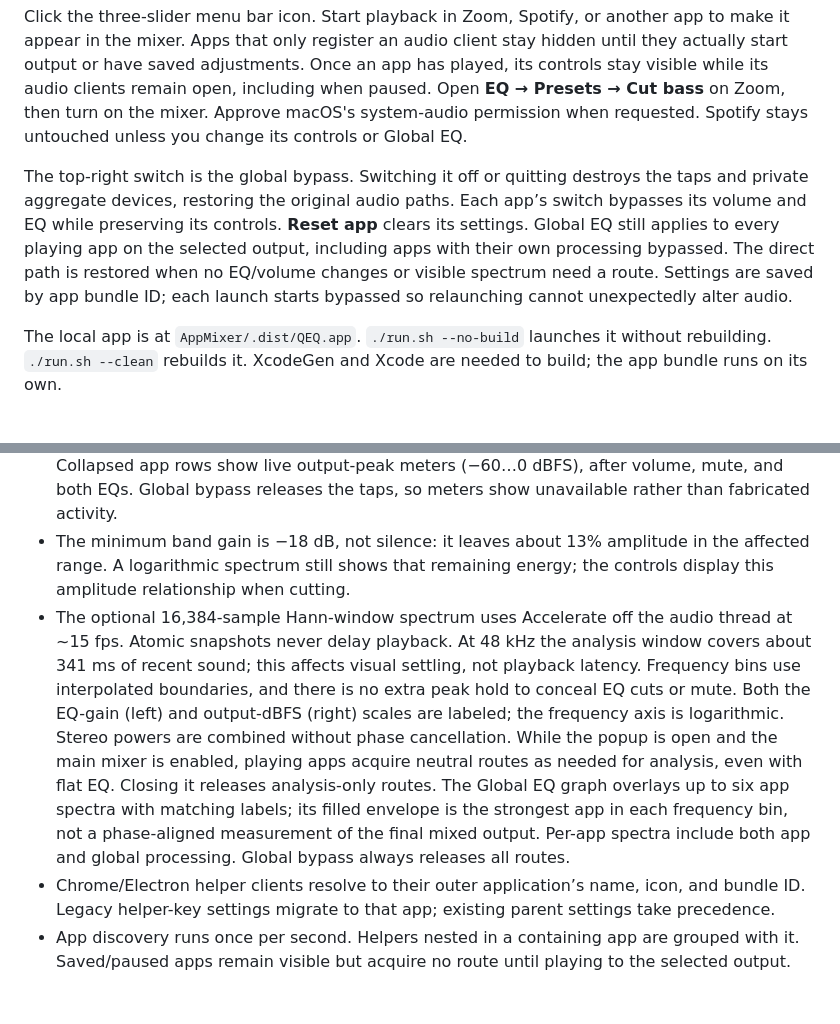
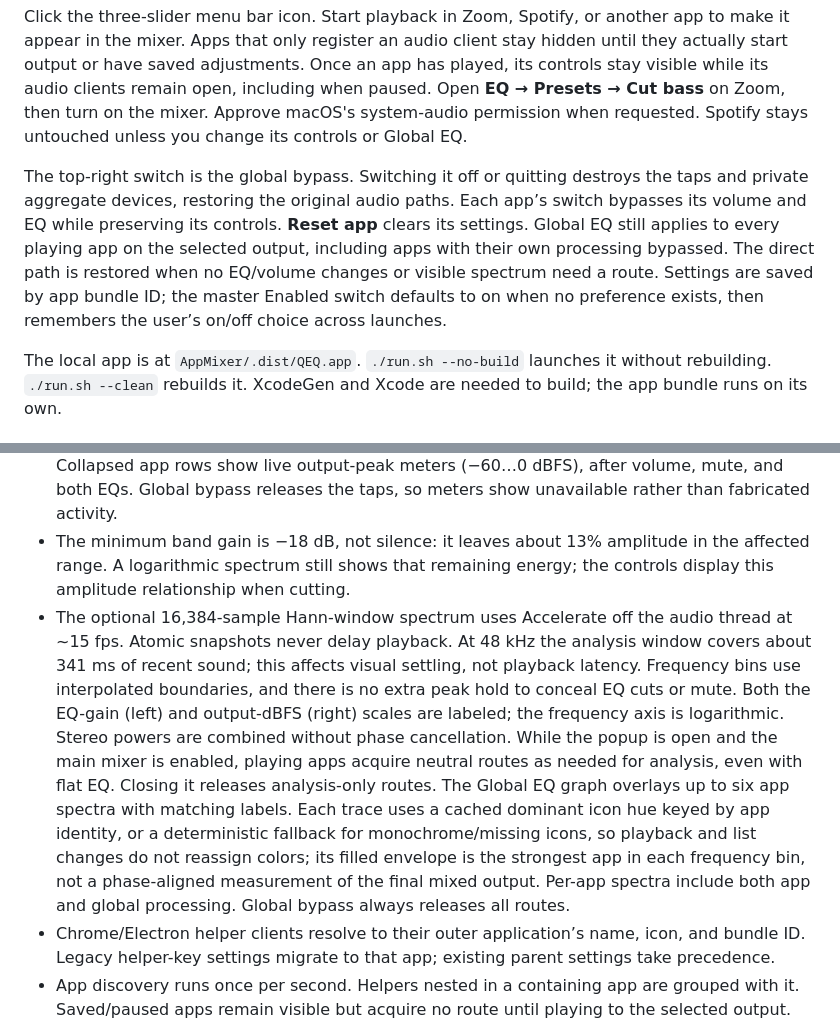
Before and after one commit to gh123man/QEQ, a Markdown page: docs/DEVELOPMENT.md, 2 parts joined by grey strips. Rendered like a GitHub page; blank space fills up the shorter version.

```diff
--- a/docs/DEVELOPMENT.md
+++ b/docs/DEVELOPMENT.md
@@ -10,7 +10,7 @@ A small, native macOS menu bar mixer with independent app volume, mute, and five
 
 Click the three-slider menu bar icon. Start playback in Zoom, Spotify, or another app to make it appear in the mixer. Apps that only register an audio client stay hidden until they actually start output or have saved adjustments. Once an app has played, its controls stay visible while its audio clients remain open, including when paused. Open **EQ → Presets → Cut bass** on Zoom, then turn on the mixer. Approve macOS's system-audio permission when requested. Spotify stays untouched unless you change its controls or Global EQ.
 
-The top-right switch is the global bypass. Switching it off or quitting destroys the taps and private aggregate devices, restoring the original audio paths. Each app’s switch bypasses its volume and EQ while preserving its controls. **Reset app** clears its settings. Global EQ still applies to every playing app on the selected output, including apps with their own processing bypassed. The direct path is restored when no EQ/volume changes or visible spectrum need a route. Settings are saved by app bundle ID; each launch starts bypassed so relaunching cannot unexpectedly alter audio.
+The top-right switch is the global bypass. Switching it off or quitting destroys the taps and private aggregate devices, restoring the original audio paths. Each app’s switch bypasses its volume and EQ while preserving its controls. **Reset app** clears its settings. Global EQ still applies to every playing app on the selected output, including apps with their own processing bypassed. The direct path is restored when no EQ/volume changes or visible spectrum need a route. Settings are saved by app bundle ID; the master Enabled switch defaults to on when no preference exists, then remembers the user’s on/off choice across launches.
 
 The local app is at `AppMixer/.dist/QEQ.app`. `./run.sh --no-build` launches it without rebuilding. `./run.sh --clean` rebuilds it. XcodeGen and Xcode are needed to build; the app bundle runs on its own.
 
@@ -31,7 +31,7 @@ Permission is first requested when processing or live spectrum needs an app audi
 - Drag numbered graph handles to change frequency/gain. Click a band, enter exact frequency/gain/Q values, or use the width slider. White is the filter response (EQ dB, before app volume and peak protection); a dashed line indicates a preview while bypassed. The system accent color fills the live processed-output spectrum (−90…0 dBFS). Double-click a numbered handle to restore that band’s defaults.
 - Global EQ spans the popup width with its expanded controls attached beneath the graph, above the scrolling app list. The popup fits its content up to 1,000 points or the available screen height; search is omitted to leave more room for apps. Its response line is subdued. Collapsed app rows show live output-peak meters (−60…0 dBFS), after volume, mute, and both EQs. Global bypass releases the taps, so meters show unavailable rather than fabricated activity.
 - The minimum band gain is −18 dB, not silence: it leaves about 13% amplitude in the affected range. A logarithmic spectrum still shows that remaining energy; the controls display this amplitude relationship when cutting.
-- The optional 16,384-sample Hann-window spectrum uses Accelerate off the audio thread at ~15 fps. Atomic snapshots never delay playback. At 48 kHz the analysis window covers about 341 ms of recent sound; this affects visual settling, not playback latency. Frequency bins use interpolated boundaries, and there is no extra peak hold to conceal EQ cuts or mute. Both the EQ-gain (left) and output-dBFS (right) scales are labeled; the frequency axis is logarithmic. Stereo powers are combined without phase cancellation. While the popup is open and the main mixer is enabled, playing apps acquire neutral routes as needed for analysis, even with flat EQ. Closing it releases analysis-only routes. The Global EQ graph overlays up to six app spectra with matching labels; its filled envelope is the strongest app in each frequency bin, not a phase-aligned measurement of the final mixed output. Per-app spectra include both app and global processing. Global bypass always releases all routes.
+- The optional 16,384-sample Hann-window spectrum uses Accelerate off the audio thread at ~15 fps. Atomic snapshots never delay playback. At 48 kHz the analysis window covers about 341 ms of recent sound; this affects visual settling, not playback latency. Frequency bins use interpolated boundaries, and there is no extra peak hold to conceal EQ cuts or mute. Both the EQ-gain (left) and output-dBFS (right) scales are labeled; the frequency axis is logarithmic. Stereo powers are combined without phase cancellation. While the popup is open and the main mixer is enabled, playing apps acquire neutral routes as needed for analysis, even with flat EQ. Closing it releases analysis-only routes. The Global EQ graph overlays up to six app spectra with matching labels. Each trace uses a cached dominant icon hue keyed by app identity, or a deterministic fallback for monochrome/missing icons, so playback and list changes do not reassign colors; its filled envelope is the strongest app in each frequency bin, not a phase-aligned measurement of the final mixed output. Per-app spectra include both app and global processing. Global bypass always releases all routes.
 - Chrome/Electron helper clients resolve to their outer application’s name, icon, and bundle ID. Legacy helper-key settings migrate to that app; existing parent settings take precedence.
 - App discovery runs once per second. Helpers nested in a containing app are grouped with it. Saved/paused apps remain visible but acquire no route until playing to the selected output. Pausing releases the route. New audio processes and output changes rebuild affected routes; switching outputs may cause a brief transition. Pause/resume and sleep/wake are handled.
 - Some protected/DRM audio may not be available to public process taps. Browser tabs share their browser's app control. No microphone EQ or input processing is provided.
```
Also changed, not shown: CHANGELOG.md (+2 -0 lines), README.md (+1 -1 lines), docs/media/empty-after-removal.png, docs/media/empty.png, docs/media/equalizer.png, docs/media/global-equalizer.png, docs/media/mixer.png, 10 other files.
